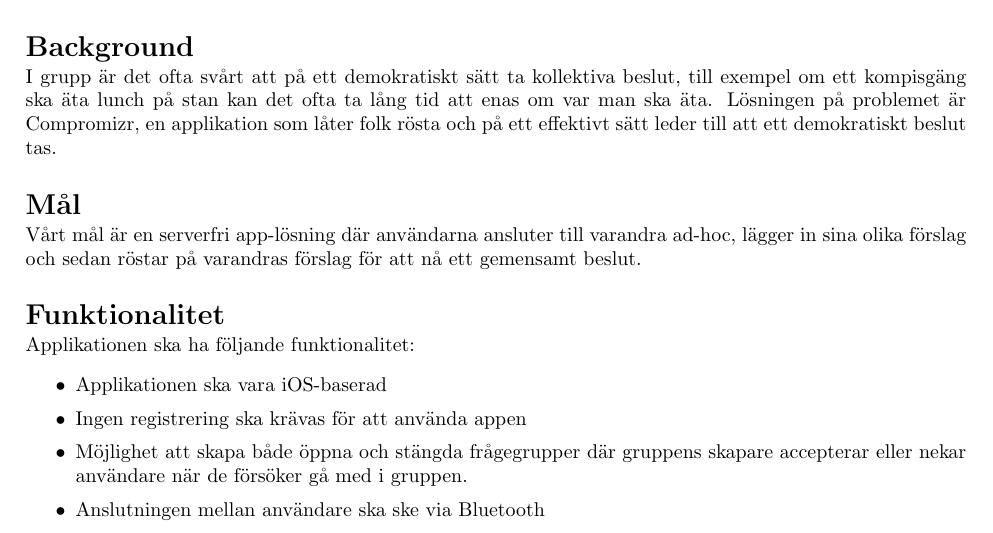
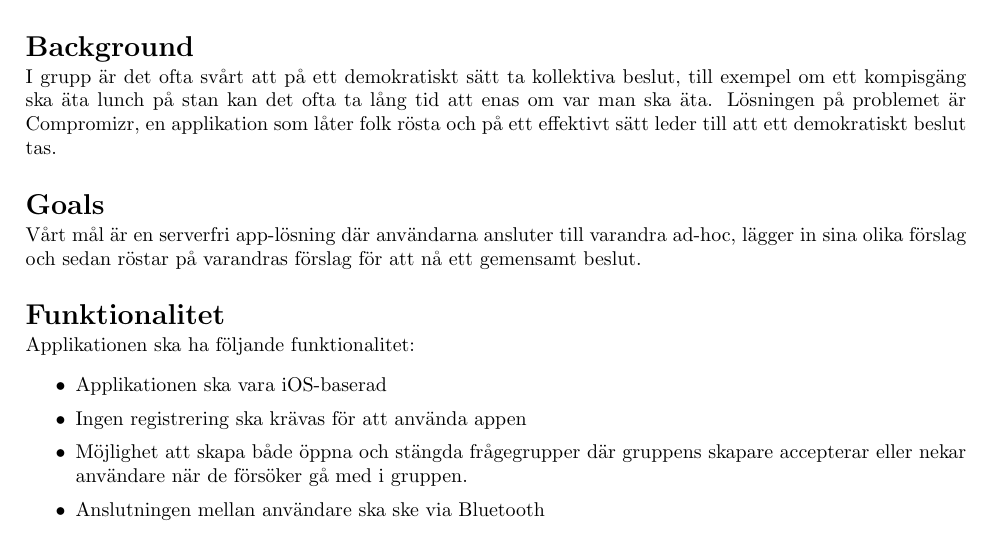
Before and after one commit to jonathanklingberg/ETS170, a LaTeX document (Crash report.tex): part of the page, cut so that both start at the same text. Compiled offline with pdfLaTeX.

Commit message:
Changed mål to goals

```diff
--- a/Crash report.tex
+++ b/Crash report.tex
@@ -108,7 +108,7 @@
 \noindent I grupp är det ofta svårt att på ett demokratiskt sätt ta kollektiva beslut, till exempel om ett kompisgäng ska äta lunch på stan kan det ofta ta lång tid att enas om var man ska äta. Lösningen på problemet är Compromizr, en applikation som låter folk rösta och på ett effektivt sätt leder till att ett demokratiskt beslut tas.
 
 % Projektets mål
-\section*{Mål}
+\section*{Goals}
 \sloppy
 \noindent Vårt mål är en serverfri app-lösning där användarna ansluter till varandra ad-hoc, lägger in sina olika förslag och sedan röstar på varandras förslag för att nå ett gemensamt beslut.
 
```
